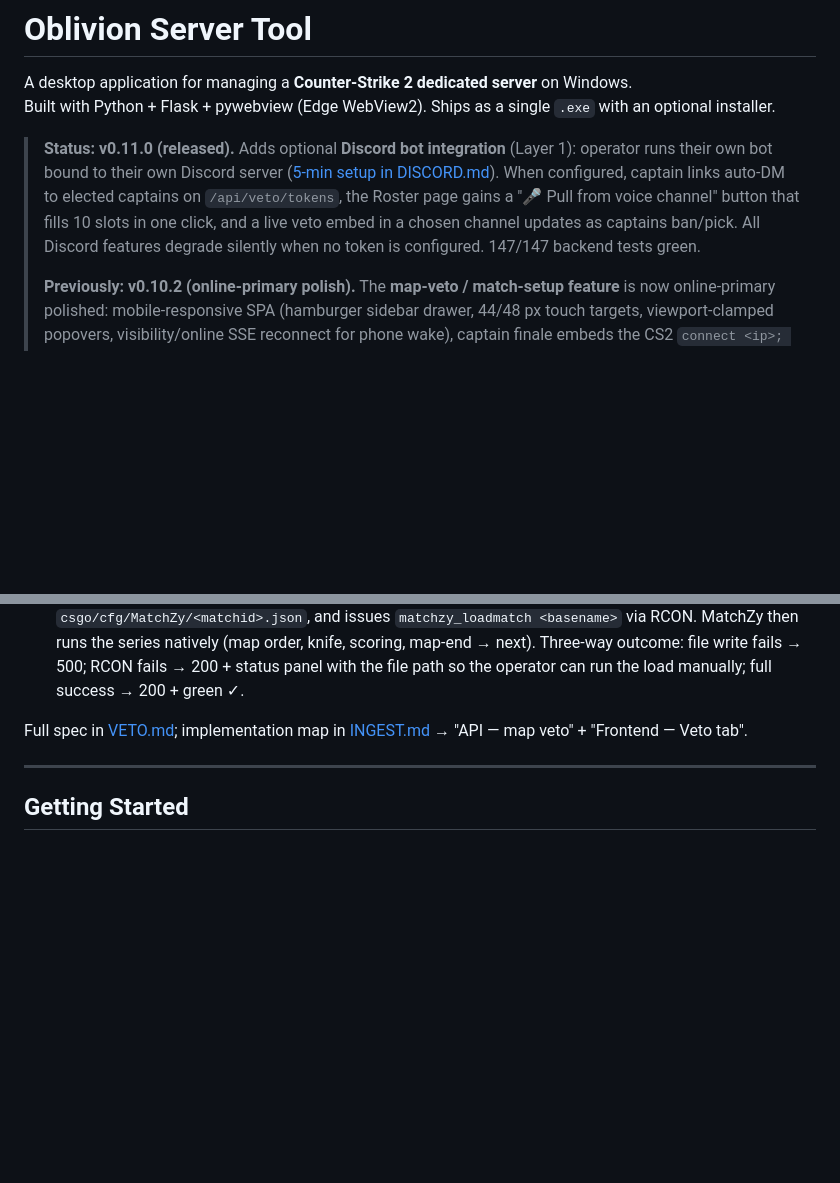
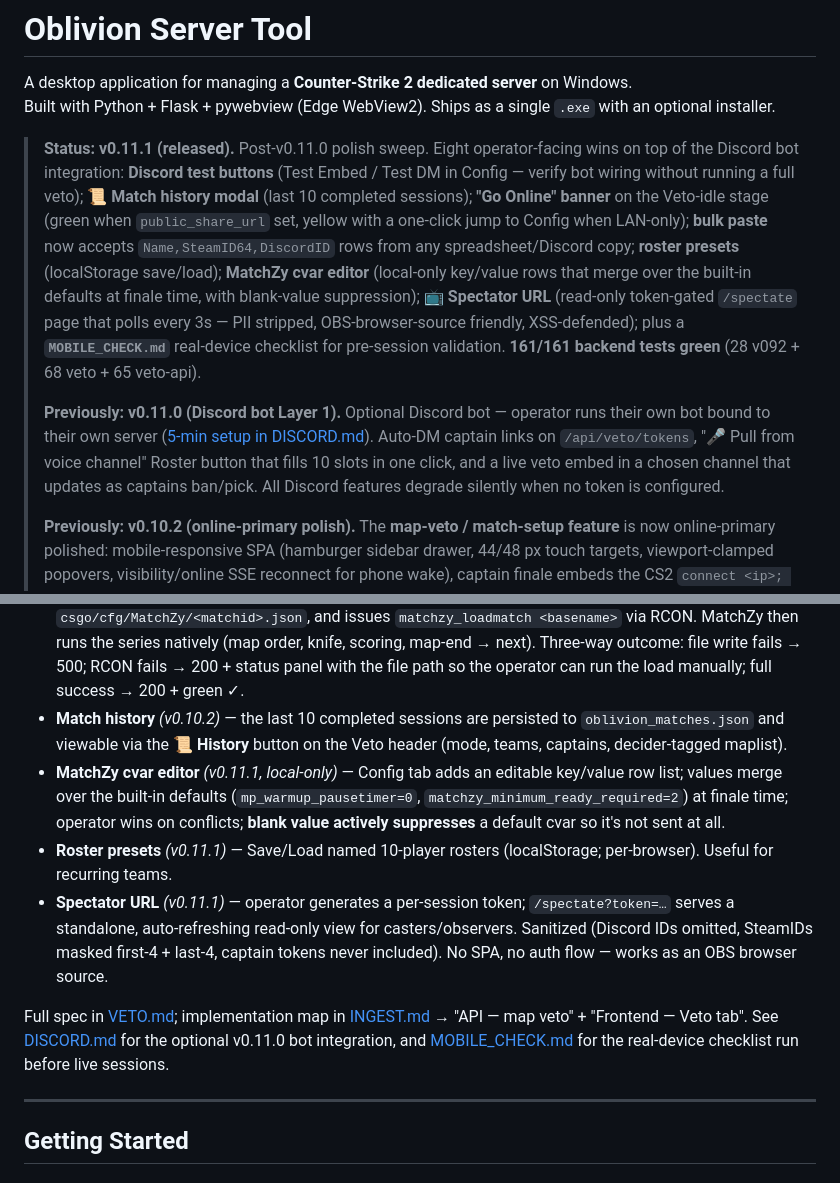
Before and after one commit to oblivion-systems/OblivionServerTool, a Markdown page: README.md, 2 parts joined by grey strips. Drawn GitHub-style; blank space fills up the shorter version.

```diff
--- a/README.md
+++ b/README.md
@@ -3,14 +3,29 @@
 A desktop application for managing a **Counter-Strike 2 dedicated server** on Windows.
 Built with Python + Flask + pywebview (Edge WebView2). Ships as a single `.exe` with an optional installer.
 
-> **Status: v0.11.0 (released).**  Adds optional **Discord bot integration**
-> (Layer 1): operator runs their own bot bound to their own Discord server
-> ([5-min setup in DISCORD.md](DISCORD.md)).  When configured, captain links
-> auto-DM to elected captains on `/api/veto/tokens`, the Roster page gains a
-> "🎤 Pull from voice channel" button that fills 10 slots in one click, and
-> a live veto embed in a chosen channel updates as captains ban/pick.  All
-> Discord features degrade silently when no token is configured.
-> 147/147 backend tests green.
+> **Status: v0.11.1 (released).**  Post-v0.11.0 polish sweep.  Eight
+> operator-facing wins on top of the Discord bot integration:
+> **Discord test buttons** (Test Embed / Test DM in Config — verify bot
+> wiring without running a full veto); **📜 Match history modal** (last
+> 10 completed sessions); **"Go Online" banner** on the Veto-idle stage
+> (green when `public_share_url` set, yellow with a one-click jump to
+> Config when LAN-only); **bulk paste** now accepts `Name,SteamID64,DiscordID`
+> rows from any spreadsheet/Discord copy; **roster presets** (localStorage
+> save/load); **MatchZy cvar editor** (local-only key/value rows that
+> merge over the built-in defaults at finale time, with blank-value
+> suppression); **📺 Spectator URL** (read-only token-gated `/spectate`
+> page that polls every 3s — PII stripped, OBS-browser-source friendly,
+> XSS-defended); plus a **`MOBILE_CHECK.md`** real-device checklist for
+> pre-session validation.  **161/161 backend tests green** (28 v092 +
+> 68 veto + 65 veto-api).
+>
+> **Previously: v0.11.0 (Discord bot Layer 1).**  Optional Discord bot —
+> operator runs their own bot bound to their own server
+> ([5-min setup in DISCORD.md](DISCORD.md)).  Auto-DM captain links on
+> `/api/veto/tokens`, "🎤 Pull from voice channel" Roster button that
+> fills 10 slots in one click, and a live veto embed in a chosen channel
+> that updates as captains ban/pick.  All Discord features degrade
+> silently when no token is configured.
 >
 > **Previously: v0.10.2 (online-primary polish).**  The **map-veto / match-setup feature** is now
 > online-primary polished: mobile-responsive SPA (hamburger sidebar drawer, 44/48 px
@@ -164,9 +179,27 @@ devices** while the operator's UI mirrors the session live over SSE:
   (map order, knife, scoring, map-end → next).  Three-way outcome: file write fails →
   500; RCON fails → 200 + status panel with the file path so the operator can run
   the load manually; full success → 200 + green ✓.
+- **Match history** *(v0.10.2)* — the last 10 completed sessions are
+  persisted to `oblivion_matches.json` and viewable via the **📜 History**
+  button on the Veto header (mode, teams, captains, decider-tagged
+  maplist).
+- **MatchZy cvar editor** *(v0.11.1, local-only)* — Config tab adds an
+  editable key/value row list; values merge over the built-in defaults
+  (`mp_warmup_pausetimer=0`, `matchzy_minimum_ready_required=2`) at
+  finale time; operator wins on conflicts; **blank value actively
+  suppresses** a default cvar so it's not sent at all.
+- **Roster presets** *(v0.11.1)* — Save/Load named 10-player rosters
+  (localStorage; per-browser).  Useful for recurring teams.
+- **Spectator URL** *(v0.11.1)* — operator generates a per-session
+  token; `/spectate?token=…` serves a standalone, auto-refreshing
+  read-only view for casters/observers.  Sanitized (Discord IDs
+  omitted, SteamIDs masked first-4 + last-4, captain tokens never
+  included).  No SPA, no auth flow — works as an OBS browser source.
 
 Full spec in [VETO.md](VETO.md); implementation map in [INGEST.md](INGEST.md) → "API — map
-veto" + "Frontend — Veto tab".
+veto" + "Frontend — Veto tab".  See [DISCORD.md](DISCORD.md) for the optional
+v0.11.0 bot integration, and [MOBILE_CHECK.md](MOBILE_CHECK.md) for the
+real-device checklist run before live sessions.
 
 ---
 
```
Also changed, not shown: DISCORD.md (+15 -0 lines), VETO.md (+35 -18 lines).
